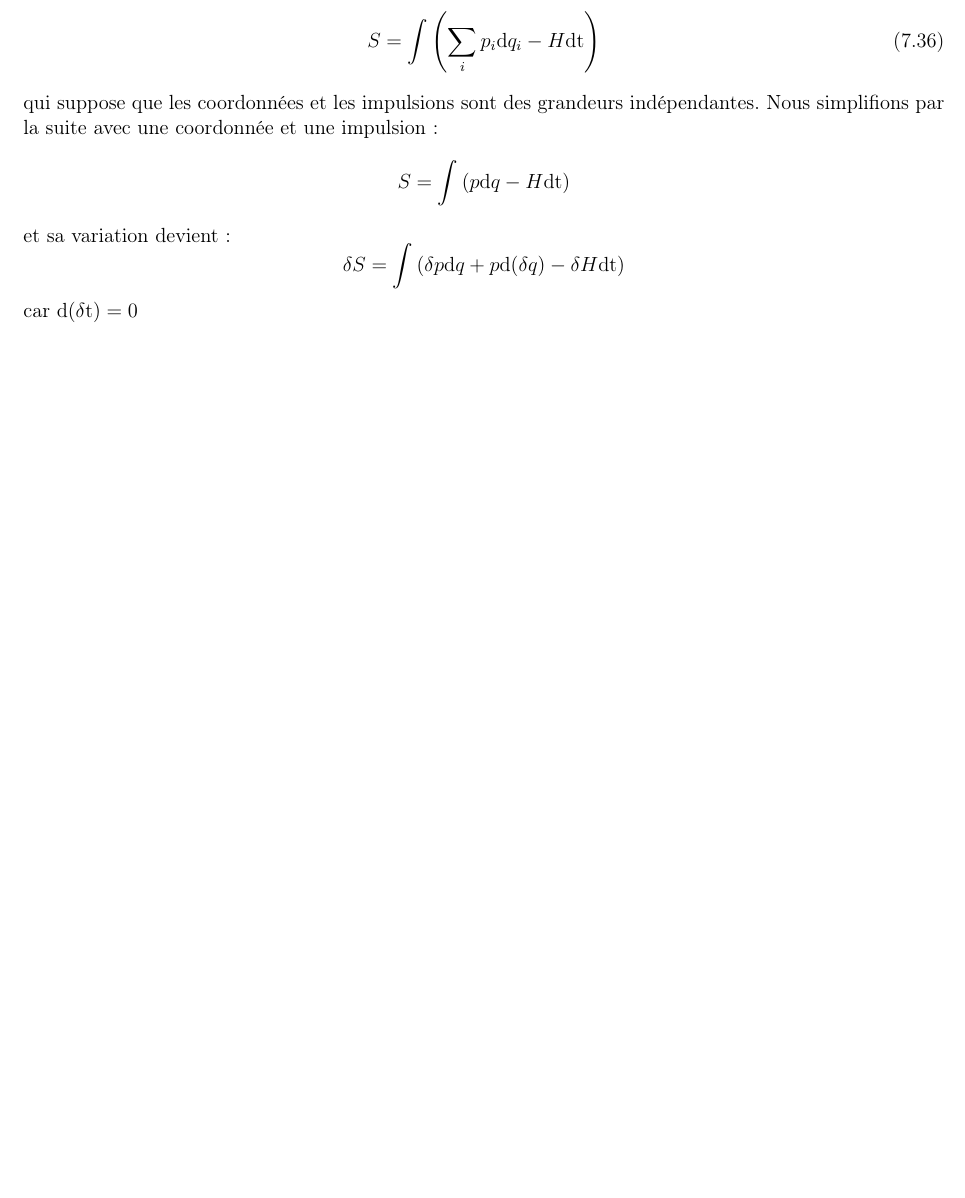
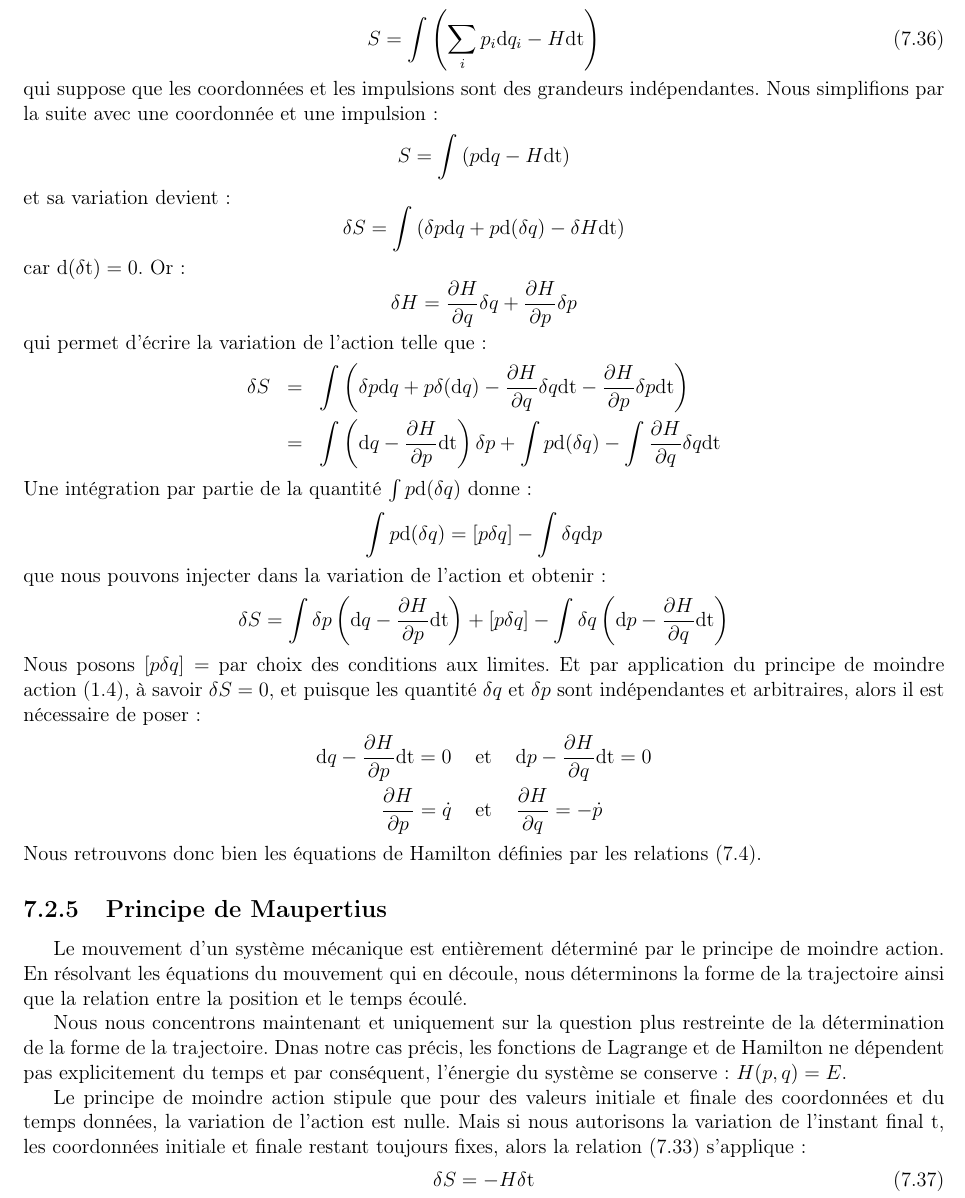
Before and after one commit to SMajerowicz/Physics, a LaTeX document (Mécanique/démonstration.tex, which reads Mécanique/chapters/chapter-07.tex): part of page 108 of 197, cut so that both start at the same text, the shorter picture padded with empty space. Compiled offline with pdfLaTeX.

Commit message:
Paragraph 43 end and paragraph 44 begin

```diff
--- a/Mécanique/chapters/chapter-07.tex
+++ b/Mécanique/chapters/chapter-07.tex
@@ -349,4 +349,37 @@ et sa variation devient :
 \benn
 	\delta S = \int{\left(\delta p\mathrm{d}q + p\mathrm{d}(\delta q) - \delta H\mathrm{dt}\right)}
 \eenn
-car $\mathrm{d}(\delta\mathrm{t}) = 0$
+car $\mathrm{d}(\delta\mathrm{t}) = 0$. Or :
+\benn
+	\delta H = \frac{\partial H}{\partial q}\delta q + \frac{\partial H}{\partial p}\delta p
+\eenn
+qui permet d'\'{e}crire la variation de l'action telle que :
+\bea
+	\delta S & = & \int{\left(\delta p\mathrm{d}q + p\delta(\mathrm{d}q) - \frac{\partial H}{\partial q}\delta q\mathrm{dt} - \frac{\partial H}{\partial p}\delta p\mathrm{dt} \right)} \nonumber \\
+	& = & \int{\left(\mathrm{d}q - \frac{\partial H}{\partial p}\mathrm{dt}\right)\delta p} + \int p\mathrm{d}(\delta q) - \int{\frac{\partial H}{\partial q}\delta q\mathrm{dt}} \nonumber
+\eea
+Une int\'{e}gration par partie de la quantit\'{e} $\int p\mathrm{d}(\delta q)$ donne :
+\benn
+	\int p\mathrm{d}(\delta q) = \left[p\delta q\right] - \int\delta q\mathrm{d}p
+\eenn
+que nous pouvons injecter dans la variation de l'action et obtenir :
+\benn
+	\delta S = \int{\delta p\left(\mathrm{d}q - \frac{\partial H}{\partial p}\mathrm{dt}\right)} + \left[p\delta q\right] - \int{\delta q\left(\mathrm{d}p - \frac{\partial H}{\partial q}\mathrm{dt}\right)}
+\eenn
+Nous posons $\left[p\delta q\right] = $ par choix des conditions aux limites. Et par application du principe de moindre action (\ref{EQ:2_4}), \`{a} savoir $\delta S = 0$, et puisque les quantit\'{e} $\delta q$ et $\delta p$ sont ind\'{e}pendantes et arbitraires, alors il est n\'{e}cessaire de poser :
+\bea
+	\mathrm{d}q - \frac{\partial H}{\partial p}\mathrm{dt} = 0 & \text{ et } & \mathrm{d}p - \frac{\partial H}{\partial q}\mathrm{dt} = 0 \nonumber \\
+	\frac{\partial H}{\partial p} = \dot{q} & \text{ et } & \frac{\partial H}{\partial q} = -\dot{p} \nonumber
+\eea
+Nous retrouvons donc bien les \'{e}quations de Hamilton d\'{e}finies par les relations (\ref{EQ:40_4}).
+
+\subsection{Principe de Maupertius}
+
+Le mouvement d'un syst\`{e}me m\'{e}canique est enti\`{e}rement d\'{e}termin\'{e} par le principe de moindre action. En r\'{e}solvant les \'{e}quations du mouvement qui en d\'{e}coule, nous d\'{e}terminons la forme de la trajectoire ainsi que la relation entre la position et le temps \'{e}coul\'{e}.
+
+Nous nous concentrons maintenant et uniquement sur la question plus restreinte de la d\'{e}termination de la forme de la trajectoire. Dnas notre cas pr\'{e}cis, les fonctions de Lagrange et de Hamilton ne d\'{e}pendent pas explicitement du temps et par cons\'{e}quent, l'\'{e}nergie du syst\`{e}me se conserve : $H(p,q) = E$.
+
+Le principe de moindre action stipule que pour des valeurs initiale et finale des coordonn\'{e}es et du temps donn\'{e}es, la variation de l'action est nulle. Mais si nous autorisons la variation de l'instant final $\mathrm{t}$, les coordonn\'{e}es initiale et finale restant toujours fixes, alors la relation (\ref{EQ:43_5}) s'applique :
+\be
+	\delta S = -H\delta\mathrm{t} \label{EQ:44_1}
+\ee
```
